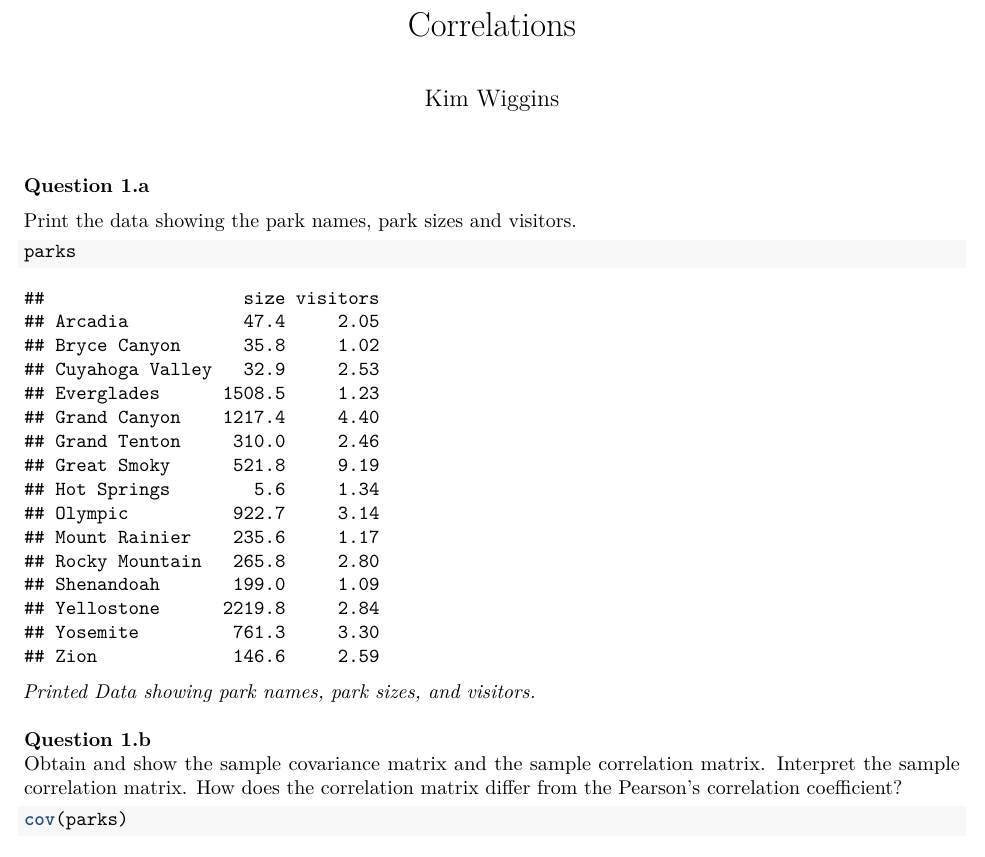
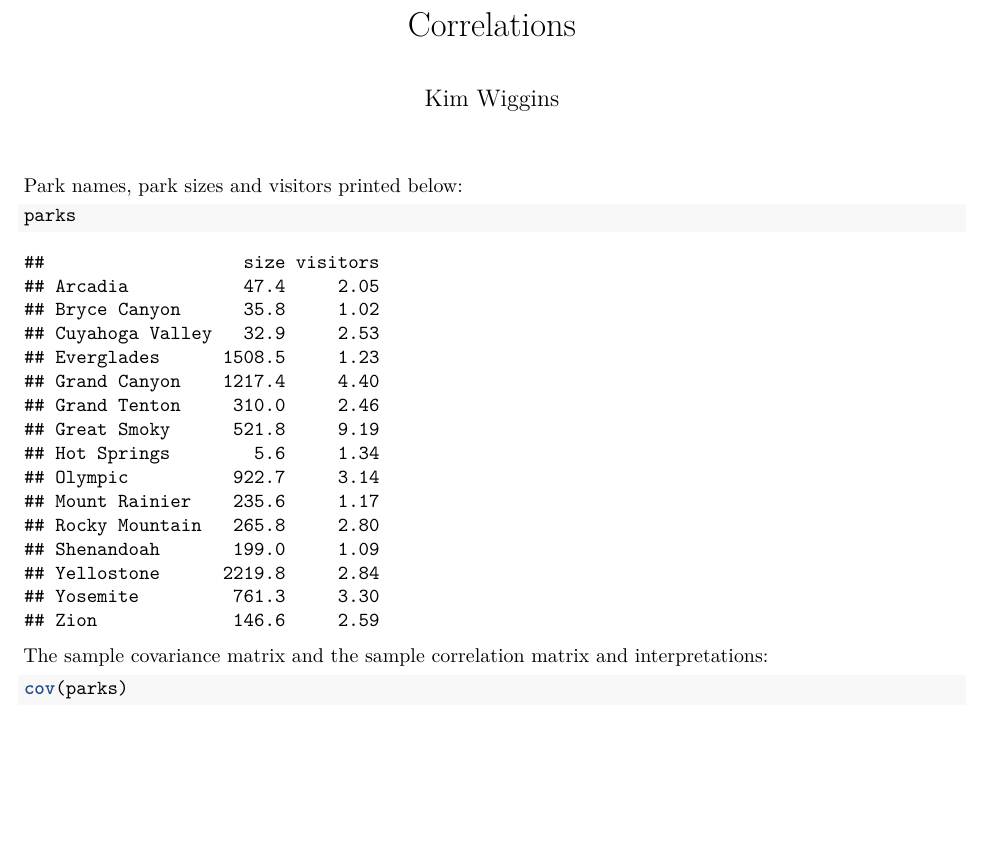
Before and after one commit to KWigg4/Correlation, an R Markdown document (Corr.Rmd): part of page 1 of 3, cut so that both start at the same text, the shorter picture padded with empty space. Rendered offline with R 4.5, knitr and Pandoc, then LaTeX, with nearby package versions; some code elsewhere in the file could not run offline.

Commit message:
Changed names to match repo

````diff
--- a/Corr.Rmd
+++ b/Corr.Rmd
@@ -11,16 +11,12 @@ library(KernSmooth)
 library(MVA)
 load(file = "Correlations.RData")
 ```
-**Question 1.a**
 
-Print the data showing the park names, park sizes and visitors.
+Park names, park sizes and visitors printed below:
 ```{r, include=TRUE}
 parks
 ```
-*Printed Data showing park names, park sizes, and visitors.*
-\hfill\break\hfill\break
-**Question 1.b**\hfill\break
-Obtain and show the sample covariance matrix and the sample correlation matrix. Interpret the sample correlation matrix. How does the correlation matrix differ from the Pearson's correlation coefficient?
+The sample covariance matrix and the sample correlation matrix and interpretations:
 ```{r}
 cov(parks)
 ```
````
Also changed, not shown: Corr.Rmd (3 more changed lines).
